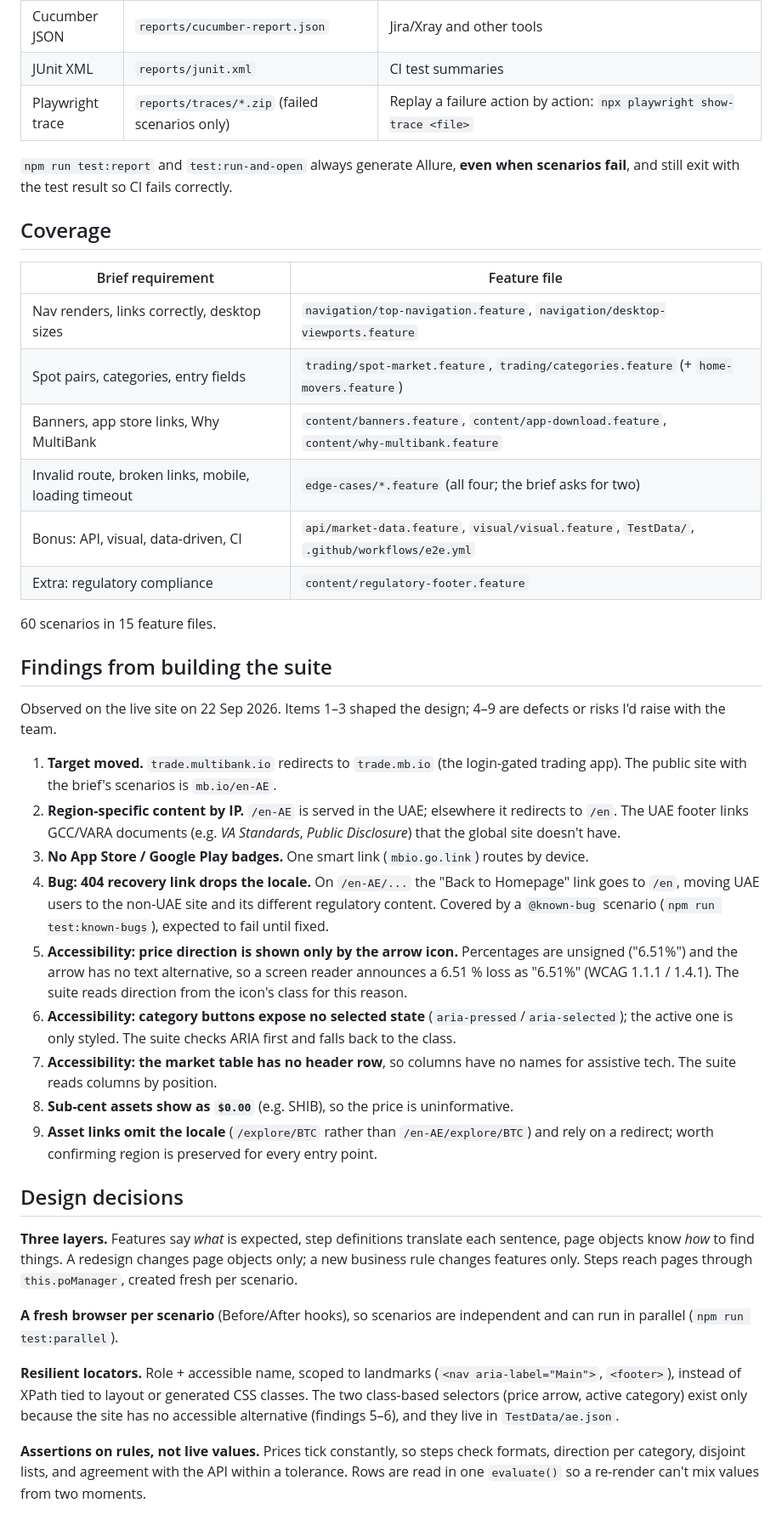
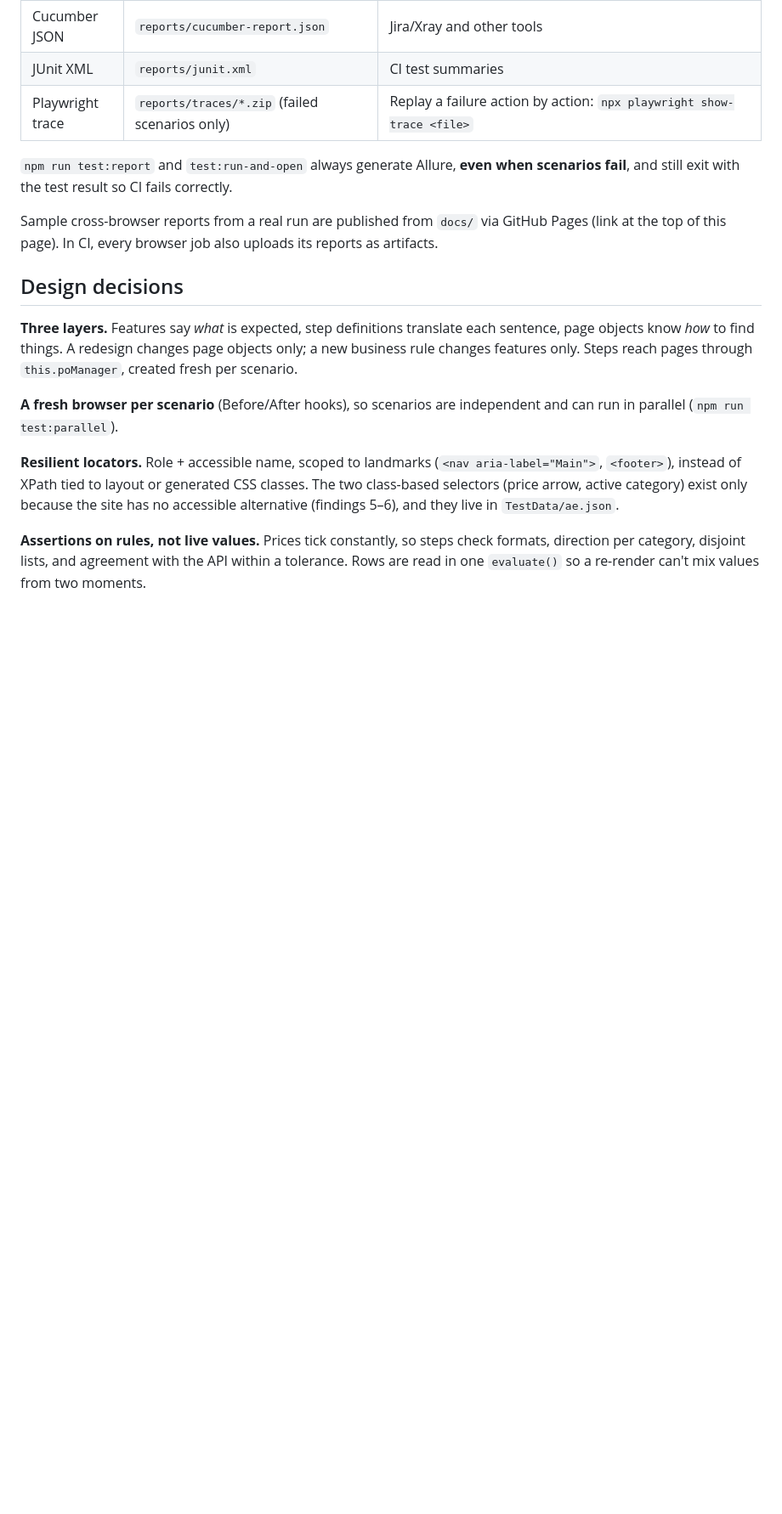
Before and after one commit to indhu77ravi/mbio-qa-automation, a Markdown page: README.md, the part around one of its changes. Shown at 85% size. Rendered like a GitHub page; blank space fills up the shorter version.

```diff
--- a/README.md
+++ b/README.md
@@ -103,44 +146,8 @@ $env:BROWSER="chrome"; $env:SLOWMO="800"; npx cucumber-js features/navigation/to
 `npm run test:report` and `test:run-and-open` always generate Allure, **even when scenarios
 fail**, and still exit with the test result so CI fails correctly.
 
-## Coverage
-
-| Brief requirement | Feature file |
-|---|---|
-| Nav renders, links correctly, desktop sizes | `navigation/top-navigation.feature`, `navigation/desktop-viewports.feature` |
-| Spot pairs, categories, entry fields | `trading/spot-market.feature`, `trading/categories.feature` (+ `home-movers.feature`) |
-| Banners, app store links, Why MultiBank | `content/banners.feature`, `content/app-download.feature`, `content/why-multibank.feature` |
-| Invalid route, broken links, mobile, loading timeout | `edge-cases/*.feature` (all four; the brief asks for two) |
-| Bonus: API, visual, data-driven, CI | `api/market-data.feature`, `visual/visual.feature`, `TestData/`, `.github/workflows/e2e.yml` |
-| Extra: regulatory compliance | `content/regulatory-footer.feature` |
-
-60 scenarios in 15 feature files.
-
-## Findings from building the suite
-
-Observed on the live site on 22 Sep 2026. Items 1–3 shaped the design; 4–9 are defects
-or risks I'd raise with the team.
-
-1. **Target moved.** `trade.multibank.io` redirects to `trade.mb.io` (the login-gated
-   trading app). The public site with the brief's scenarios is `mb.io/en-AE`.
-2. **Region-specific content by IP.** `/en-AE` is served in the UAE; elsewhere it redirects to
-   `/en`. The UAE footer links GCC/VARA documents (e.g. _VA Standards_, _Public Disclosure_)
-   that the global site doesn't have.
-3. **No App Store / Google Play badges.** One smart link (`mbio.go.link`) routes by device.
-4. **Bug: 404 recovery link drops the locale.** On `/en-AE/...` the "Back to Homepage" link
-   goes to `/en`, moving UAE users to the non-UAE site and its different regulatory content.
-   Covered by a `@known-bug` scenario (`npm run test:known-bugs`), expected to fail until fixed.
-5. **Accessibility: price direction is shown only by the arrow icon.** Percentages are
-   unsigned ("6.51%") and the arrow has no text alternative, so a screen reader announces
-   a 6.51 % loss as "6.51%" (WCAG 1.1.1 / 1.4.1). The suite reads direction from the icon's
-   class for this reason.
-6. **Accessibility: category buttons expose no selected state** (`aria-pressed`/`aria-selected`);
-   the active one is only styled. The suite checks ARIA first and falls back to the class.
-7. **Accessibility: the market table has no header row**, so columns have no names for
-   assistive tech. The suite reads columns by position.
-8. **Sub-cent assets show as `$0.00`** (e.g. SHIB), so the price is uninformative.
-9. **Asset links omit the locale** (`/explore/BTC` rather than `/en-AE/explore/BTC`) and rely on
-   a redirect; worth confirming region is preserved for every entry point.
+Sample cross-browser reports from a real run are published from `docs/` via GitHub Pages
+(link at the top of this page). In CI, every browser job also uploads its reports as artifacts.
 
 ## Design decisions
 
```
Also changed, not shown: other parts of README.md (+56 -25 lines).
